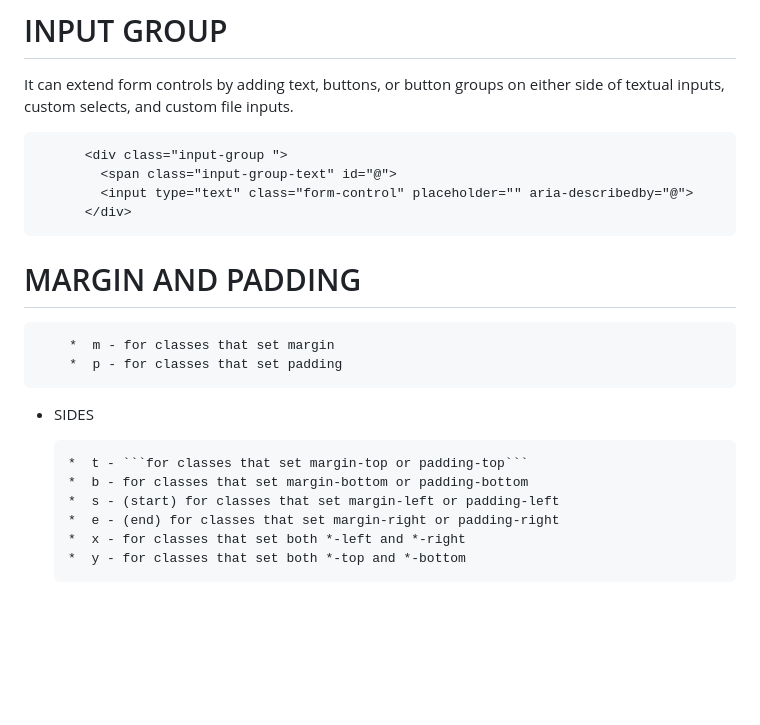
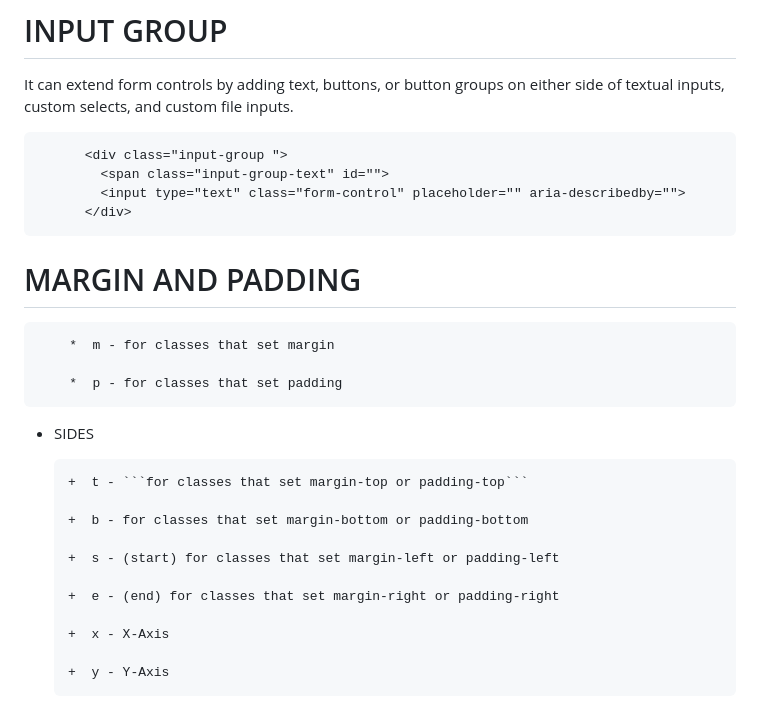
Before and after one commit to deeps201/Bootstrap-Intro, a Markdown page: README.md, the part around the change. Rendered like a GitHub page; blank space fills up the shorter version.

````diff
--- a/README.md
+++ b/README.md
@@ -89,21 +89,27 @@
 
 
           <div class="input-group ">
-            <span class="input-group-text" id="@">
-            <input type="text" class="form-control" placeholder="" aria-describedby="@">
+            <span class="input-group-text" id="">
+            <input type="text" class="form-control" placeholder="" aria-describedby="">
           </div>
 
 
 # MARGIN AND PADDING
 
         *  m - for classes that set margin
+
         *  p - for classes that set padding
 
   * SIDES
 
-        *  t - ```for classes that set margin-top or padding-top```
-        *  b - for classes that set margin-bottom or padding-bottom
-        *  s - (start) for classes that set margin-left or padding-left
-        *  e - (end) for classes that set margin-right or padding-right
-        *  x - for classes that set both *-left and *-right
-        *  y - for classes that set both *-top and *-bottom
+        +  t - ```for classes that set margin-top or padding-top```
+
+        +  b - for classes that set margin-bottom or padding-bottom
+
+        +  s - (start) for classes that set margin-left or padding-left
+
+        +  e - (end) for classes that set margin-right or padding-right
+
+        +  x - X-Axis
+
+        +  y - Y-Axis
````
